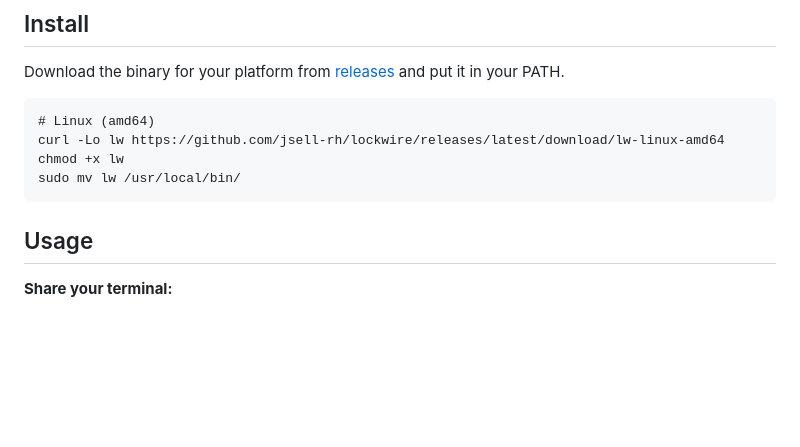
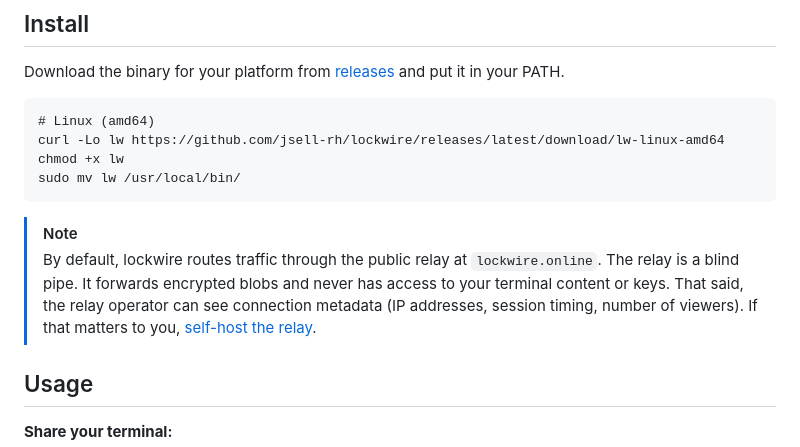
Before and after one commit to jsell-rh/lockwire, a Markdown page: README.md, the part around the change. Rendered like a GitHub page; blank space fills up the shorter version.

Commit message:
docs: add privacy note about hosted relay
Co-Authored-By: Claude Opus 4.6 (1M context) <noreply@anthropic.com>

````diff
--- a/README.md
+++ b/README.md
@@ -37,6 +37,9 @@ curl -Lo lw https://github.com/jsell-rh/lockwire/releases/latest/download/lw-lin
 chmod +x lw
 sudo mv lw /usr/local/bin/
 ```
+
+> [!NOTE]
+> By default, lockwire routes traffic through the public relay at `lockwire.online`. The relay is a blind pipe. It forwards encrypted blobs and never has access to your terminal content or keys. That said, the relay operator can see connection metadata (IP addresses, session timing, number of viewers). If that matters to you, [self-host the relay](#self-hosting-the-relay).
 
 ## Usage
 
````
